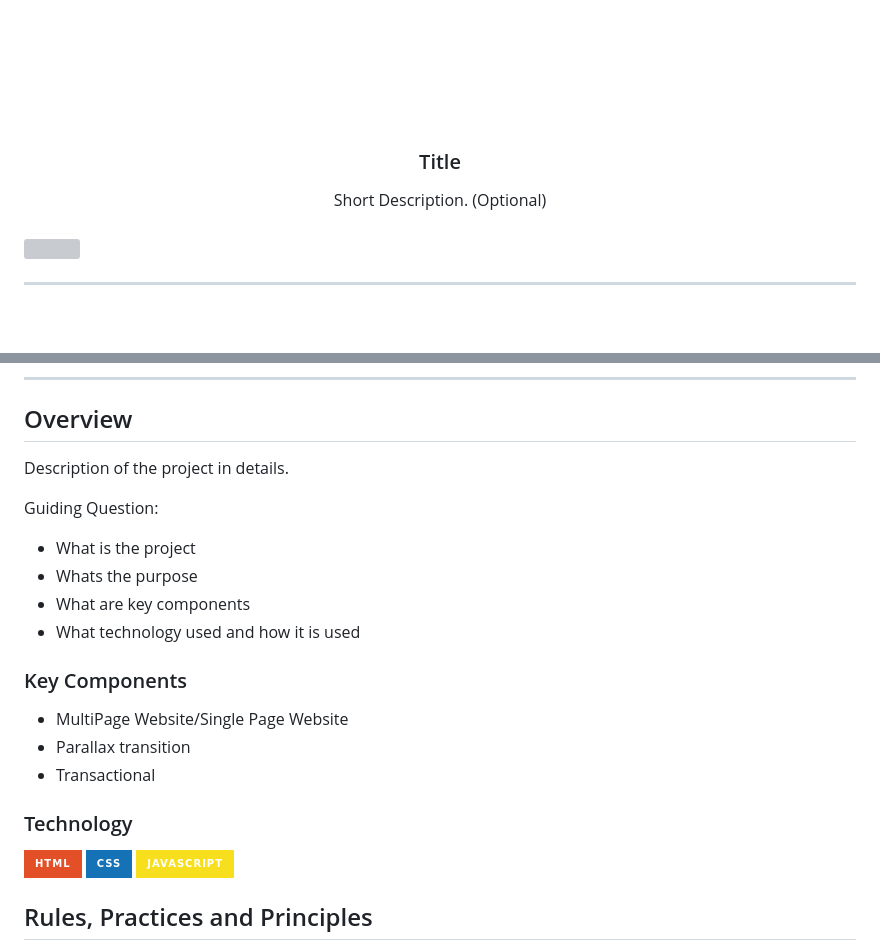
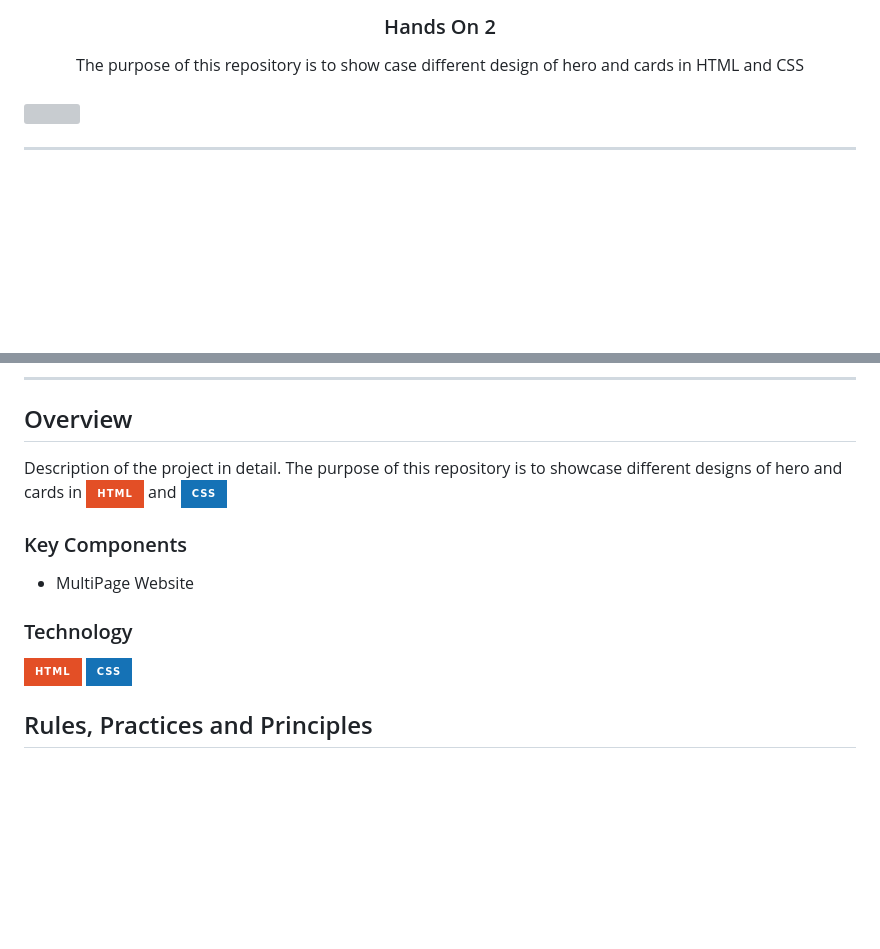
Before and after one commit to Royce012004/WD-HANDS_ON, a Markdown page: readme.md, 2 parts joined by grey strips. GitHub-like rendering; badges without logos; blank space fills up the shorter version; grey boxes are pictures that could not be loaded.

Commit message:
updated the read me details

```diff
--- a/readme.md
+++ b/readme.md
@@ -6,14 +6,13 @@
 <div align="center">
   <a href="https://github.com/zyx-0314/">
   <!-- TODO: If you want to add logo or banner you can add it here -->
-    <img src="./assets/img/nyebe_white.png" alt="Nyebe" width="130" height="100">
   </a>
 <!-- TODO: Change Title to the name of the title of your Project -->
-  <h3 align="center">Title</h3>
+  <h3 align="center">Hands On 2</h3>
 </div>
 <!-- TODO: Make a short description -->
 <div align="center">
-  Short Description. (Optional)
+The purpose of this repository is to show case different design of hero and cards in HTML and CSS
 </div>
 
 <br />
@@ -57,26 +56,19 @@
 
 <!-- TODO: To be changed -->
 <!-- The following are just sample -->
-Description of the project in details.
-
-Guiding Question:
-- What is the project
-- Whats the purpose
-- What are key components
-- What technology used and how it is used
+Description of the project in detail.
+The purpose of this repository is to showcase different designs of hero and cards in ![HTML](https://img.shields.io/badge/HTML-E34F26?style=for-the-badge&logo=html5&logoColor=white) and ![CSS](https://img.shields.io/badge/CSS-1572B6?style=for-the-badge&logo=css3&logoColor=white)
 
 ### Key Components
 <!-- TODO: List of Key Components -->
 <!-- The following are just sample -->
-- MultiPage Website/Single Page Website
-- Parallax transition
-- Transactional
+- MultiPage Website
 
 ### Technology
 <!-- TODO: List of Technology Used -->
 ![HTML](https://img.shields.io/badge/HTML-E34F26?style=for-the-badge&logo=html5&logoColor=white)
 ![CSS](https://img.shields.io/badge/CSS-1572B6?style=for-the-badge&logo=css3&logoColor=white)
-![JavaScript](https://img.shields.io/badge/JavaScript-F7DF1E?style=for-the-badge&logo=javascript&logoColor=white)
+
 
 ## Rules, Practices and Principles
 1. Always use `WD-` in the front of the Title of the Project for the Subject followed by your custom naming.
```
Also changed, not shown: other parts of readme.md (+1 -1 lines).
